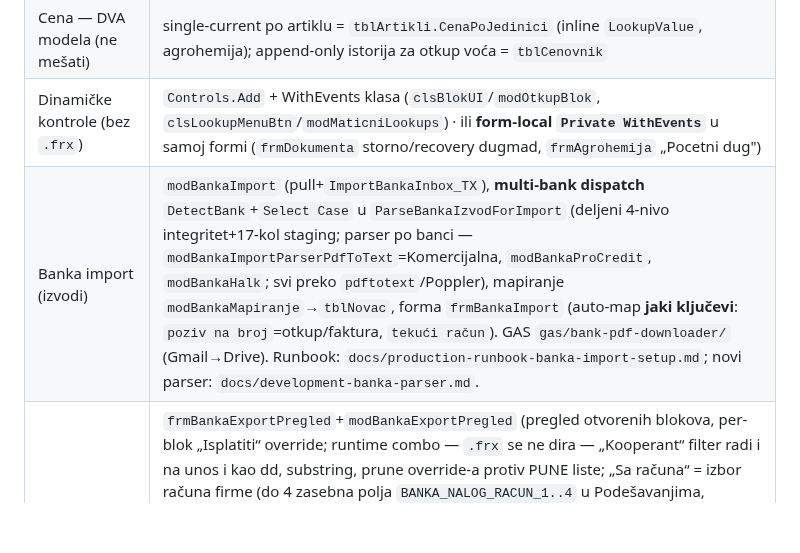
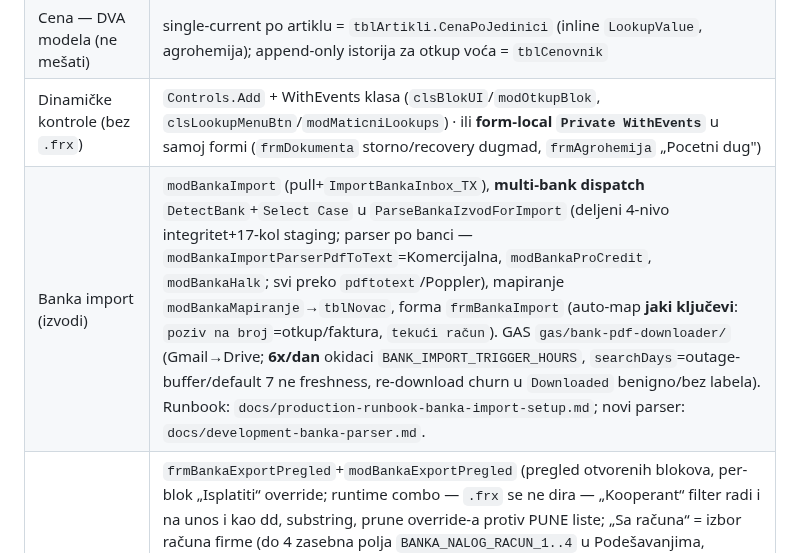
Before and after one commit to dusanmiladinovicVNM/otkupapp-pwa, a Markdown page: CLAUDE.md, the part around the change. Drawn GitHub-style; blank space fills up the shorter version.

```diff
--- a/CLAUDE.md
+++ b/CLAUDE.md
@@ -41,7 +41,7 @@ postoji; ne uvoditi novi sloj apstrakcije bez jasnog razloga („rule of three")
 | Ambalaza ledger | `modAmbalaza` · **Cenovnik (append-only):** `modCenovnik` (`GetVazecaCena/AddCena`) |
 | Cena — DVA modela (ne mešati) | single-current po artiklu = `tblArtikli.CenaPoJedinici` (inline `LookupValue`, agrohemija); append-only istorija za otkup voća = `tblCenovnik` |
 | Dinamičke kontrole (bez `.frx`) | `Controls.Add` + WithEvents klasa (`clsBlokUI`/`modOtkupBlok`, `clsLookupMenuBtn`/`modMaticniLookups`) · ili **form-local `Private WithEvents`** u samoj formi (`frmDokumenta` storno/recovery dugmad, `frmAgrohemija` „Pocetni dug") |
-| Banka import (izvodi) | `modBankaImport` (pull+`ImportBankaInbox_TX`), **multi-bank dispatch** `DetectBank`+`Select Case` u `ParseBankaIzvodForImport` (deljeni 4-nivo integritet+17-kol staging; parser po banci — `modBankaImportParserPdfToText`=Komercijalna, `modBankaProCredit`, `modBankaHalk`; svi preko `pdftotext`/Poppler), mapiranje `modBankaMapiranje`→`tblNovac`, forma `frmBankaImport` (auto-map **jaki ključevi**: `poziv na broj`=otkup/faktura, `tekući račun`). GAS `gas/bank-pdf-downloader/` (Gmail→Drive). Runbook: `docs/production-runbook-banka-import-setup.md`; novi parser: `docs/development-banka-parser.md`. |
+| Banka import (izvodi) | `modBankaImport` (pull+`ImportBankaInbox_TX`), **multi-bank dispatch** `DetectBank`+`Select Case` u `ParseBankaIzvodForImport` (deljeni 4-nivo integritet+17-kol staging; parser po banci — `modBankaImportParserPdfToText`=Komercijalna, `modBankaProCredit`, `modBankaHalk`; svi preko `pdftotext`/Poppler), mapiranje `modBankaMapiranje`→`tblNovac`, forma `frmBankaImport` (auto-map **jaki ključevi**: `poziv na broj`=otkup/faktura, `tekući račun`). GAS `gas/bank-pdf-downloader/` (Gmail→Drive; **6x/dan** okidaci `BANK_IMPORT_TRIGGER_HOURS`, `searchDays`=outage-buffer/default 7 ne freshness, re-download churn u `Downloaded` benigno/bez labela). Runbook: `docs/production-runbook-banka-import-setup.md`; novi parser: `docs/development-banka-parser.md`. |
 | Banka nalozi (isplate) | `frmBankaExportPregled`+`modBankaExportPregled` (pregled otvorenih blokova, per-blok „Isplatiti“ override; runtime combo — `.frx` se ne dira — „Kooperant“ filter radi i na unos i kao dd, substring, prune override-a protiv PUNE liste; „Sa računa“ = izbor računa firme (do 4 zasebna polja `BANKA_NALOG_RACUN_1..4` u Podešavanjima, spojena kroz `BankaNalogRacuniCSV`; legacy `;`-lista `BANKA_NALOG_RACUNI` + `SELLER_ACCOUNT` kao fallback), prikaz banke `BankaNazivZaRacun`). **CSV nalozi za prenos:** `GenerisiNalogeCSV` → `Nalozi za banku\` (platilac `SELLER_NAME`/`SELLER_ACCOUNT`; **poziv na broj = broj bloka** → auto-map pri uvozu izvoda; šifra/svrha `BANKA_NALOG_*`, Podešavanja grupa „Banka / nalozi“). **PDF specifikacija isplata:** `PrintIsplataSpecifikacija` → `modPrint.FillIsplataSpecSablon` (`ISPLATA_SPEC_PRINT_MODE`, default PDF). **Vezivanje virman avansa:** dugmad „Primeni avans na blok"/„(sel.)" → postojeći `ApplyAvansToOtkup_TX` (dotad samo auto pri snimanju novog otkupa u `modOtkup`; sad i za već otvorene blokove). **Bez upisa u `tblNovac` za isplate** — isplata se knjiži tek uvozom izvoda (avans upis je zaseban, veže `OtkupID` na postojeći `NOV_VIRMAN_AVANS_KOOP`). |
 | Sync / PWA | `modStammdatenSync`, `modMasterSync`, `gas/` · Google/PWA kredencijali žive u **`tblSEFConfig`** (`GetConfigValue`), auth `modGoogleAuth.RunGoogleAuthSetup` |
 | Self-update (kod) | klijent `modSelfUpdate` (`CheckForUpdateOnOpen`/`RunSelfUpdate` dvofazni) · build `modRelease.PublishReleaseToDrive` · Drive REST `modDrive` · **vidi `docs/SELF_UPDATE.md` (zamke!)** |
```
Also changed, not shown: docs/production-runbook-banka-import-setup.md (+6 -4 lines).
